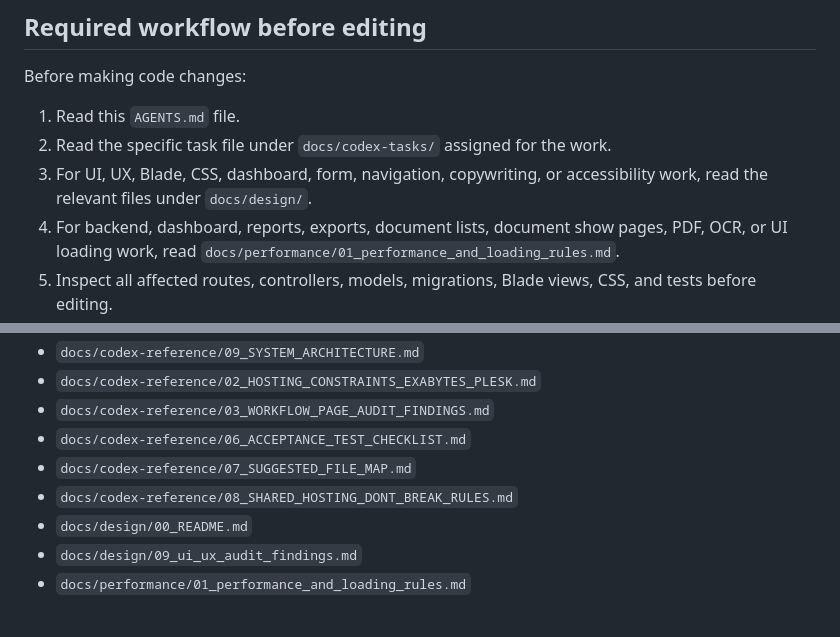
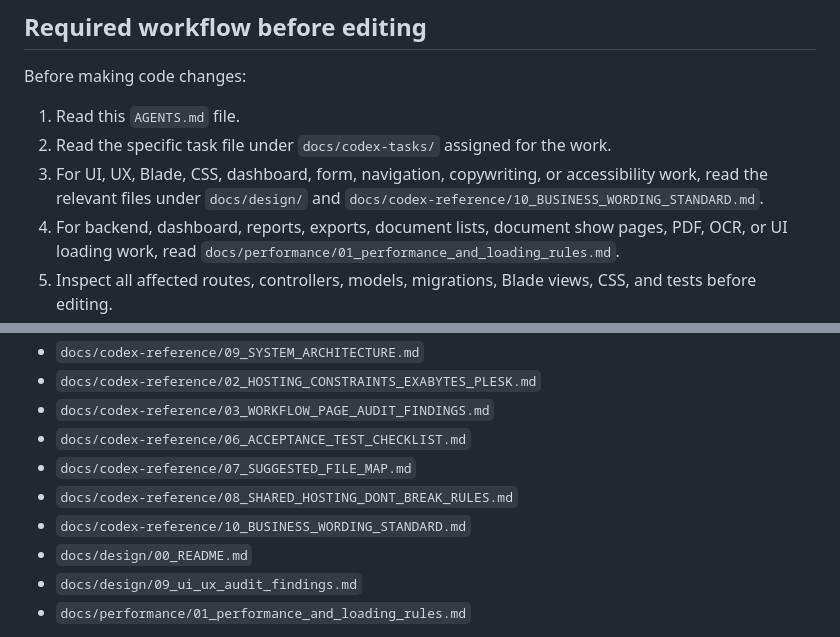
Before and after one commit to b1ackromeo/Suria-Quoteflow, a Markdown page: AGENTS.md, 2 parts joined by grey strips. Drawn GitHub-style.

```diff
--- a/AGENTS.md
+++ b/AGENTS.md
@@ -8,7 +8,7 @@ Before making code changes:
 
 1. Read this `AGENTS.md` file.
 2. Read the specific task file under `docs/codex-tasks/` assigned for the work.
-3. For UI, UX, Blade, CSS, dashboard, form, navigation, copywriting, or accessibility work, read the relevant files under `docs/design/`.
+3. For UI, UX, Blade, CSS, dashboard, form, navigation, copywriting, or accessibility work, read the relevant files under `docs/design/` and `docs/codex-reference/10_BUSINESS_WORDING_STANDARD.md`.
 4. For backend, dashboard, reports, exports, document lists, document show pages, PDF, OCR, or UI loading work, read `docs/performance/01_performance_and_loading_rules.md`.
 5. Inspect all affected routes, controllers, models, migrations, Blade views, CSS, and tests before editing.
 6. Summarize the current behavior and the smallest safe implementation plan.
@@ -150,6 +197,7 @@ Use these only as needed for the current task:
 - `docs/codex-reference/06_ACCEPTANCE_TEST_CHECKLIST.md`
 - `docs/codex-reference/07_SUGGESTED_FILE_MAP.md`
 - `docs/codex-reference/08_SHARED_HOSTING_DONT_BREAK_RULES.md`
+- `docs/codex-reference/10_BUSINESS_WORDING_STANDARD.md`
 - `docs/design/00_README.md`
 - `docs/design/09_ui_ux_audit_findings.md`
 - `docs/performance/01_performance_and_loading_rules.md`
```
Also changed, not shown: other parts of AGENTS.md (+47 -0 lines).
